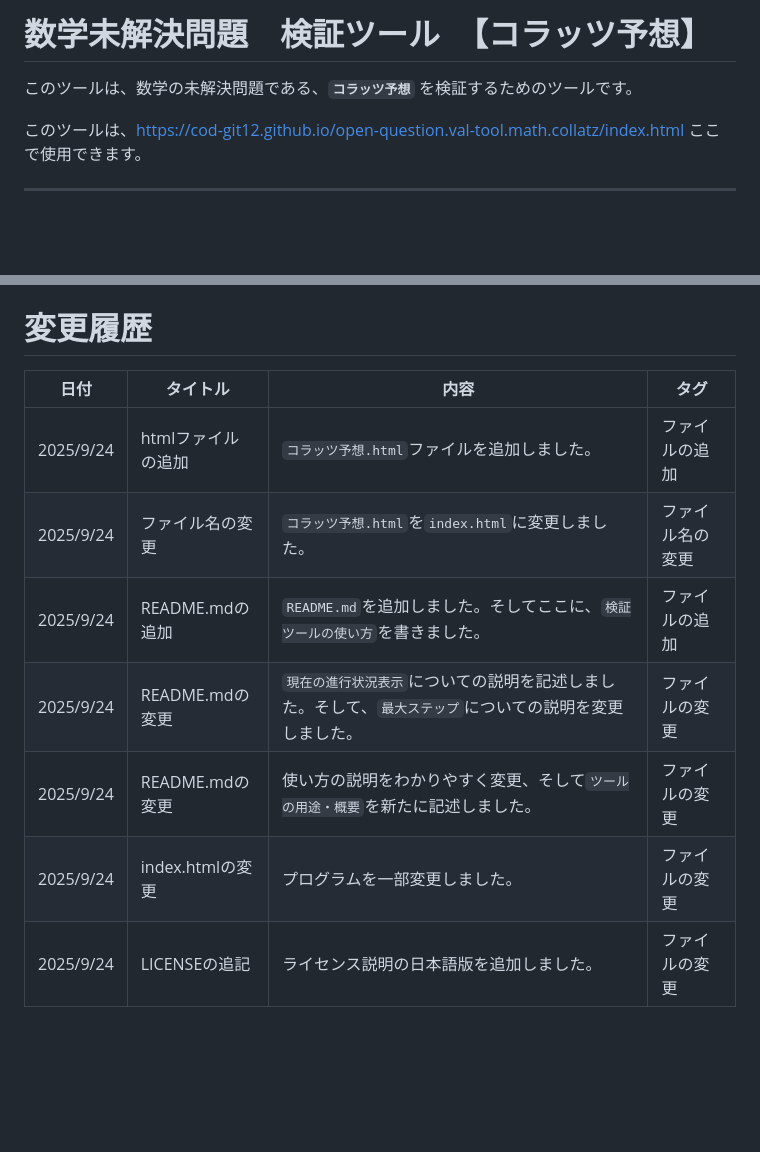
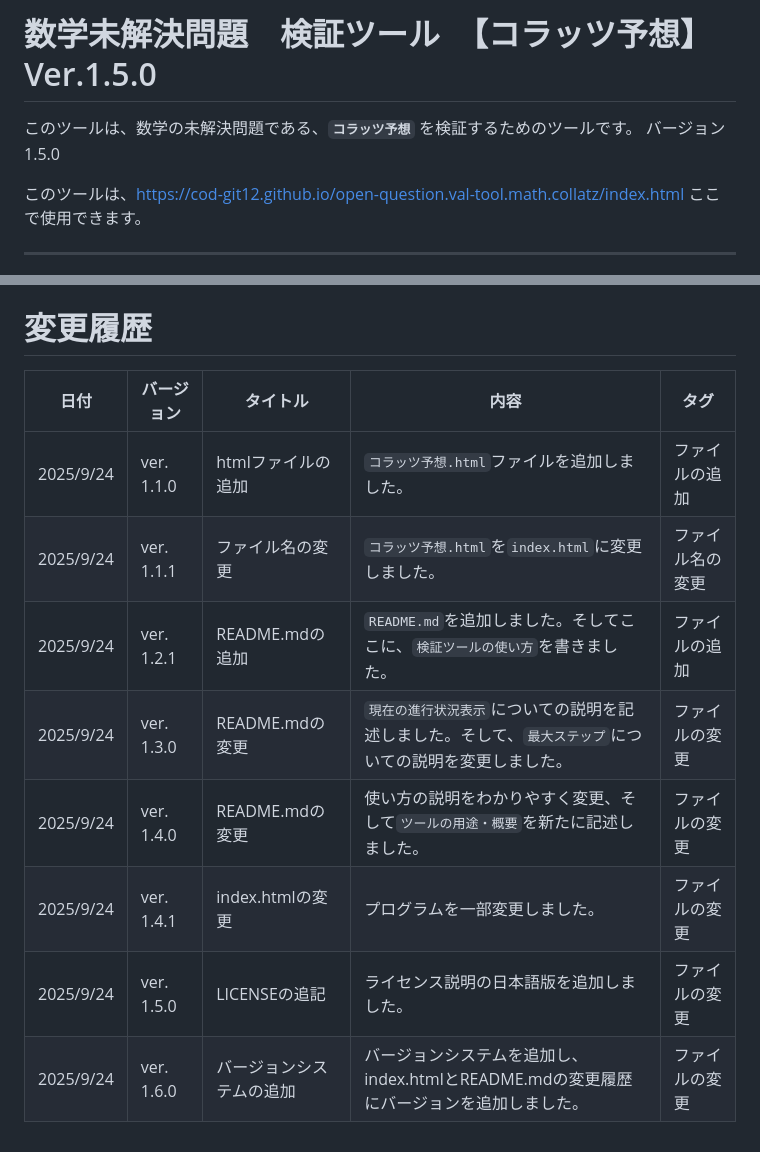
Before and after one commit to cod-git12/open-question.val-tool.math.collatz, a Markdown page: README.md, 2 parts joined by grey strips. Rendered like a GitHub page; blank space fills up the shorter version.

Commit message:
README.mdの更新

```diff
--- a/README.md
+++ b/README.md
@@ -1,6 +1,7 @@
-# 数学未解決問題　検証ツール　【コラッツ予想】
+# 数学未解決問題　検証ツール　【コラッツ予想】 Ver.1.5.0
 
 このツールは、数学の未解決問題である、**`コラッツ予想`** を検証するためのツールです。
+バージョン 1.5.0
 
 このツールは、https://cod-git12.github.io/open-question.val-tool.math.collatz/index.html ここで使用できます。
 
@@ -65,12 +66,13 @@ https://cod-git12.github.io/open-question.val-tool.math.collatz/index.html\
 ---
 # 変更履歴
 
-|日付|タイトル|内容|タグ|
-|---|---|---|---|
-|2025/9/24|htmlファイルの追加|`コラッツ予想.html`ファイルを追加しました。|ファイルの追加|
-|2025/9/24|ファイル名の変更|`コラッツ予想.html`を`index.html`に変更しました。|ファイル名の変更|
-|2025/9/24|README.mdの追加|`README.md`を追加しました。そしてここに、`検証ツールの使い方`を書きました。|ファイルの追加|
-|2025/9/24|README.mdの変更|`現在の進行状況表示`についての説明を記述しました。そして、`最大ステップ`についての説明を変更しました。|ファイルの変更|
-|2025/9/24|README.mdの変更|使い方の説明をわかりやすく変更、そして`ツールの用途・概要`を新たに記述しました。|ファイルの変更|
-|2025/9/24|index.htmlの変更|プログラムを一部変更しました。|ファイルの変更|
-|2025/9/24|LICENSEの追記|ライセンス説明の日本語版を追加しました。|ファイルの変更|
+|日付|バージョン|タイトル|内容|タグ|
+|---|---|---|---|---|
+|2025/9/24|ver. 1.1.0|htmlファイルの追加|`コラッツ予想.html`ファイルを追加しました。|ファイルの追加|
+|2025/9/24|ver. 1.1.1|ファイル名の変更|`コラッツ予想.html`を`index.html`に変更しました。|ファイル名の変更|
+|2025/9/24|ver. 1.2.1|README.mdの追加|`README.md`を追加しました。そしてここに、`検証ツールの使い方`を書きました。|ファイルの追加|
+|2025/9/24|ver. 1.3.0|README.mdの変更|`現在の進行状況表示`についての説明を記述しました。そして、`最大ステップ`についての説明を変更しました。|ファイルの変更|
+|2025/9/24|ver. 1.4.0|README.mdの変更|使い方の説明をわかりやすく変更、そして`ツールの用途・概要`を新たに記述しました。|ファイルの変更|
+|2025/9/24|ver. 1.4.1|index.htmlの変更|プログラムを一部変更しました。|ファイルの変更|
+|2025/9/24|ver. 1.5.0|LICENSEの追記|ライセンス説明の日本語版を追加しました。|ファイルの変更|
+|2025/9/24|ver. 1.6.0|バージョンシステムの追加|バージョンシステムを追加し、index.htmlとREADME.mdの変更履歴にバージョンを追加しました。|ファイルの変更|
```
